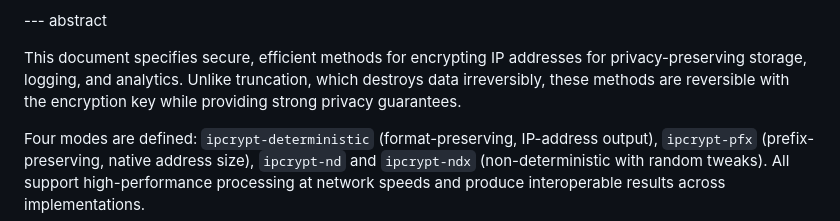
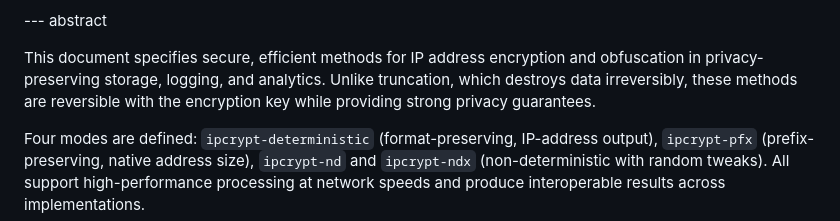
Before and after one commit to ipcrypt-std/draft-denis-ipcrypt, a Markdown page: draft-denis-ipcrypt.md, the part around the change. Drawn GitHub-style.

Commit message:
Align the title and abstract

```diff
--- a/draft-denis-ipcrypt.md
+++ b/draft-denis-ipcrypt.md
@@ -163,7 +163,7 @@ informative:
 
 --- abstract
 
-This document specifies secure, efficient methods for encrypting IP addresses for privacy-preserving storage, logging, and analytics. Unlike truncation, which destroys data irreversibly, these methods are reversible with the encryption key while providing strong privacy guarantees.
+This document specifies secure, efficient methods for IP address encryption and obfuscation in privacy-preserving storage, logging, and analytics. Unlike truncation, which destroys data irreversibly, these methods are reversible with the encryption key while providing strong privacy guarantees.
 
 Four modes are defined: `ipcrypt-deterministic` (format-preserving, IP-address output), `ipcrypt-pfx` (prefix-preserving, native address size), `ipcrypt-nd` and `ipcrypt-ndx` (non-deterministic with random tweaks). All support high-performance processing at network speeds and produce interoperable results across implementations.
 
```
